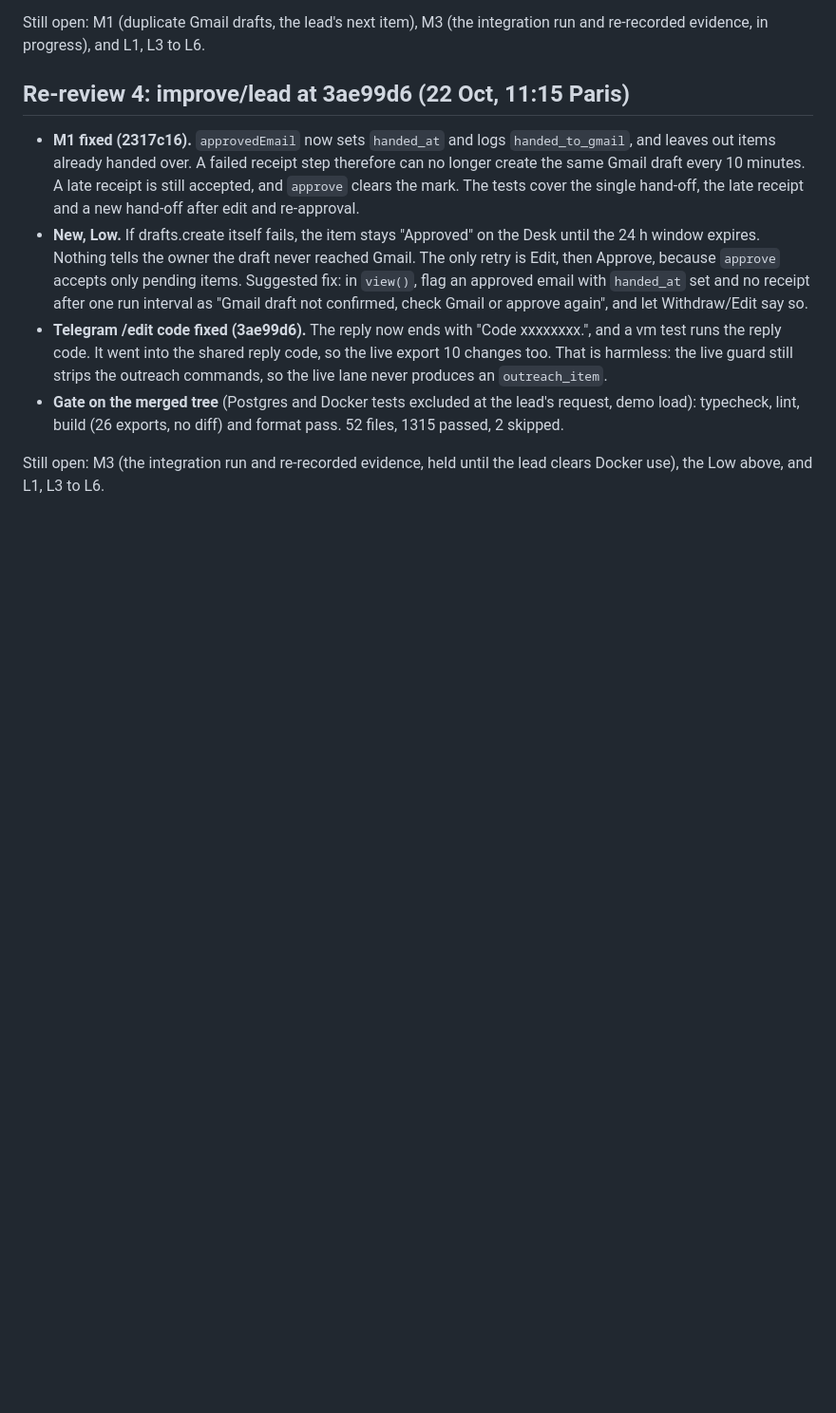
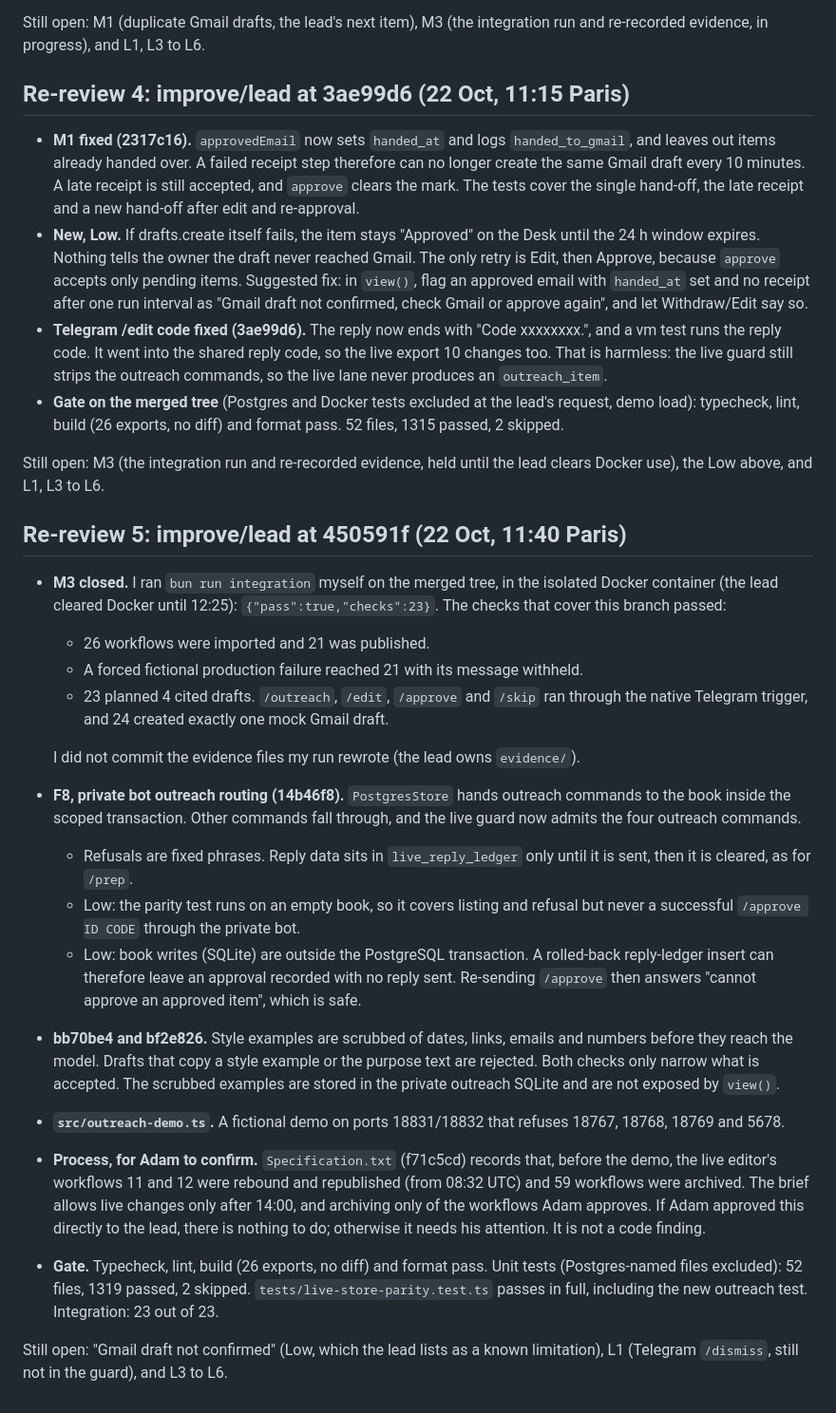
Before and after one commit to Azzbee/Tend-n8n, a Markdown page: docs/review/review.md, the part around the change. Shown at 95% size. GitHub-like rendering; blank space fills up the shorter version.

Commit message:
Record re-review of improve/lead at 450591f with an independent integration run (23/23)
Co-Authored-By: Claude Opus 5.5 (1M context) <noreply@anthropic.com>

```diff
--- a/docs/review/review.md
+++ b/docs/review/review.md
@@ -163,3 +163,23 @@ Still open: M1 (duplicate Gmail drafts, the lead's next item), M3 (the integrati
 - **Gate on the merged tree** (Postgres and Docker tests excluded at the lead's request, demo load): typecheck, lint, build (26 exports, no diff) and format pass. 52 files, 1315 passed, 2 skipped.
 
 Still open: M3 (the integration run and re-recorded evidence, held until the lead clears Docker use), the Low above, and L1, L3 to L6.
+
+## Re-review 5: improve/lead at 450591f (22 Oct, 11:40 Paris)
+
+- **M3 closed.** I ran `bun run integration` myself on the merged tree, in the isolated Docker container (the lead cleared Docker until 12:25): `{"pass":true,"checks":23}`. The checks that cover this branch passed:
+  - 26 workflows were imported and 21 was published.
+  - A forced fictional production failure reached 21 with its message withheld.
+  - 23 planned 4 cited drafts. `/outreach`, `/edit`, `/approve` and `/skip` ran through the native Telegram trigger, and 24 created exactly one mock Gmail draft.
+
+  I did not commit the evidence files my run rewrote (the lead owns `evidence/`).
+
+- **F8, private bot outreach routing (14b46f8).** `PostgresStore` hands outreach commands to the book inside the scoped transaction. Other commands fall through, and the live guard now admits the four outreach commands.
+  - Refusals are fixed phrases. Reply data sits in `live_reply_ledger` only until it is sent, then it is cleared, as for `/prep`.
+  - Low: the parity test runs on an empty book, so it covers listing and refusal but never a successful `/approve ID CODE` through the private bot.
+  - Low: book writes (SQLite) are outside the PostgreSQL transaction. A rolled-back reply-ledger insert can therefore leave an approval recorded with no reply sent. Re-sending `/approve` then answers "cannot approve an approved item", which is safe.
+- **bb70be4 and bf2e826.** Style examples are scrubbed of dates, links, emails and numbers before they reach the model. Drafts that copy a style example or the purpose text are rejected. Both checks only narrow what is accepted. The scrubbed examples are stored in the private outreach SQLite and are not exposed by `view()`.
+- **`src/outreach-demo.ts`.** A fictional demo on ports 18831/18832 that refuses 18767, 18768, 18769 and 5678.
+- **Process, for Adam to confirm.** `Specification.txt` (f71c5cd) records that, before the demo, the live editor's workflows 11 and 12 were rebound and republished (from 08:32 UTC) and 59 workflows were archived. The brief allows live changes only after 14:00, and archiving only of the workflows Adam approves. If Adam approved this directly to the lead, there is nothing to do; otherwise it needs his attention. It is not a code finding.
+- **Gate.** Typecheck, lint, build (26 exports, no diff) and format pass. Unit tests (Postgres-named files excluded): 52 files, 1319 passed, 2 skipped. `tests/live-store-parity.test.ts` passes in full, including the new outreach test. Integration: 23 out of 23.
+
+Still open: "Gmail draft not confirmed" (Low, which the lead lists as a known limitation), L1 (Telegram `/dismiss`, still not in the guard), and L3 to L6.
```
